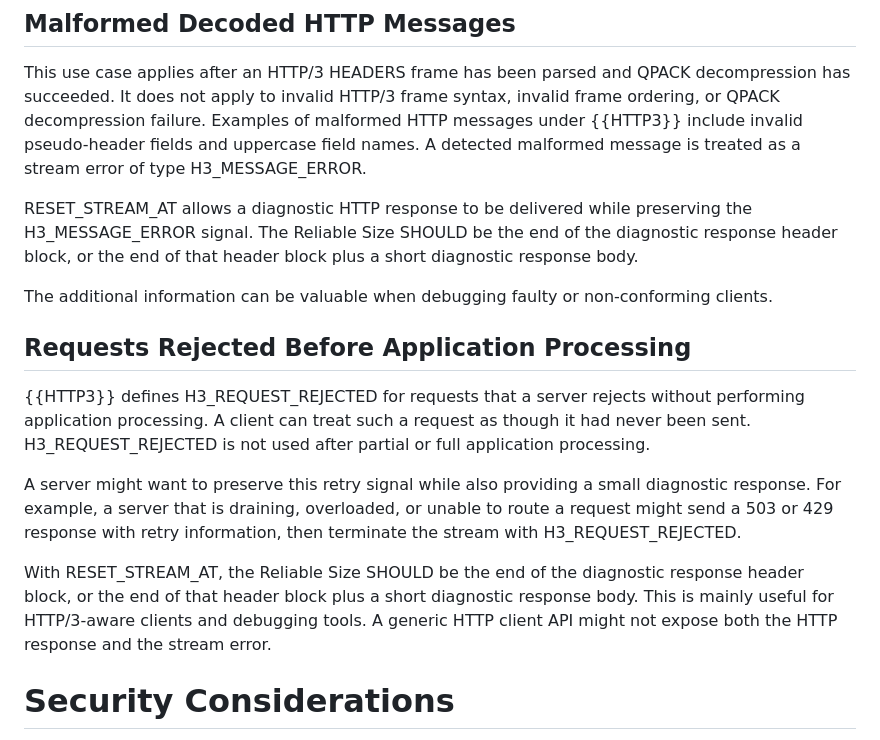
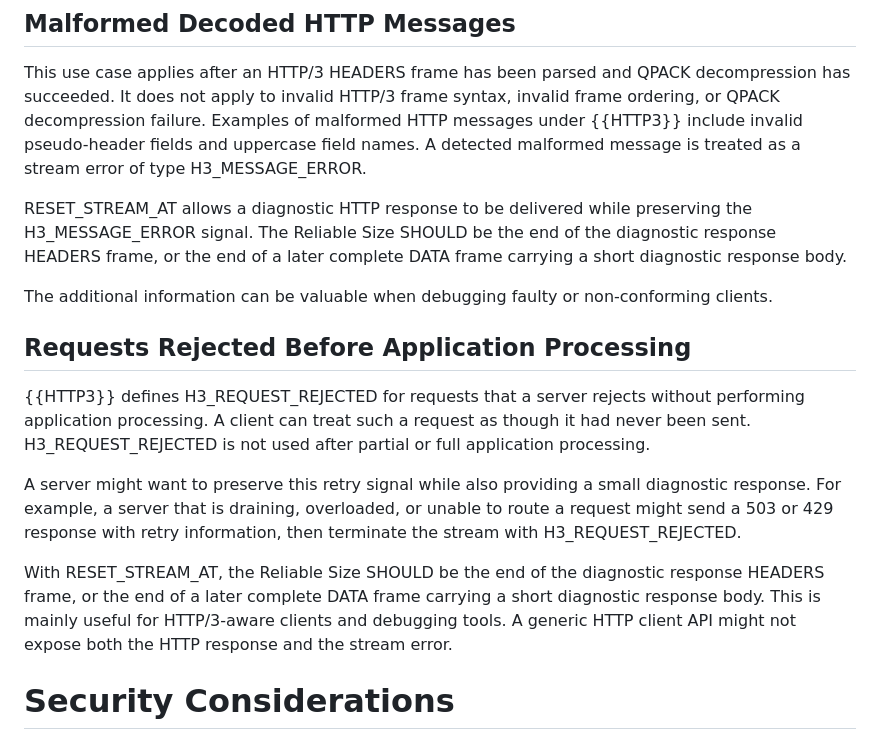
Before and after one commit to marten-seemann/draft-seemann-httpbis-reset-stream-at, a Markdown page: draft-seemann-httpbis-reset-stream-at.md, the part around the change. Drawn GitHub-style.

Commit message:
be more specific about HTTP/3 frames

```diff
--- a/draft-seemann-httpbis-reset-stream-at.md
+++ b/draft-seemann-httpbis-reset-stream-at.md
@@ -114,8 +114,8 @@ H3_MESSAGE_ERROR.
 
 RESET_STREAM_AT allows a diagnostic HTTP response to be delivered while
 preserving the H3_MESSAGE_ERROR signal.  The Reliable Size SHOULD be the end of
-the diagnostic response header block, or the end of that header block plus a
-short diagnostic response body.
+the diagnostic response HEADERS frame, or the end of a later complete DATA frame
+carrying a short diagnostic response body.
 
 The additional information can be valuable when debugging faulty or
 non-conforming clients.
@@ -133,10 +133,10 @@ unable to route a request might send a 503 or 429 response with retry
 information, then terminate the stream with H3_REQUEST_REJECTED.
 
 With RESET_STREAM_AT, the Reliable Size SHOULD be the end of the diagnostic
-response header block, or the end of that header block plus a short diagnostic
-response body. This is mainly useful for HTTP/3-aware clients and debugging
-tools.  A generic HTTP client API might not expose both the HTTP response and
-the stream error.
+response HEADERS frame, or the end of a later complete DATA frame carrying a
+short diagnostic response body.  This is mainly useful for HTTP/3-aware clients
+and debugging tools.  A generic HTTP client API might not expose both the HTTP
+response and the stream error.
 
 
 # Security Considerations
```
